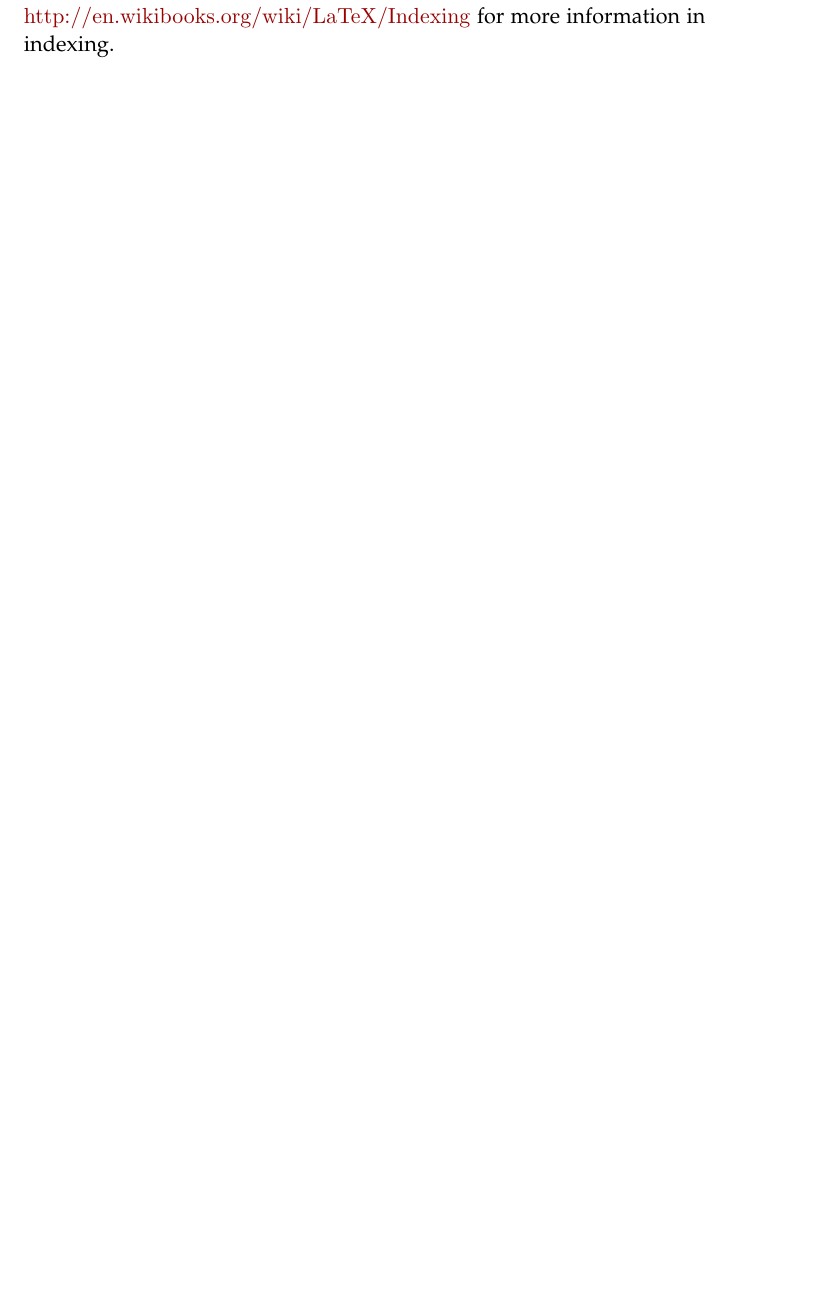
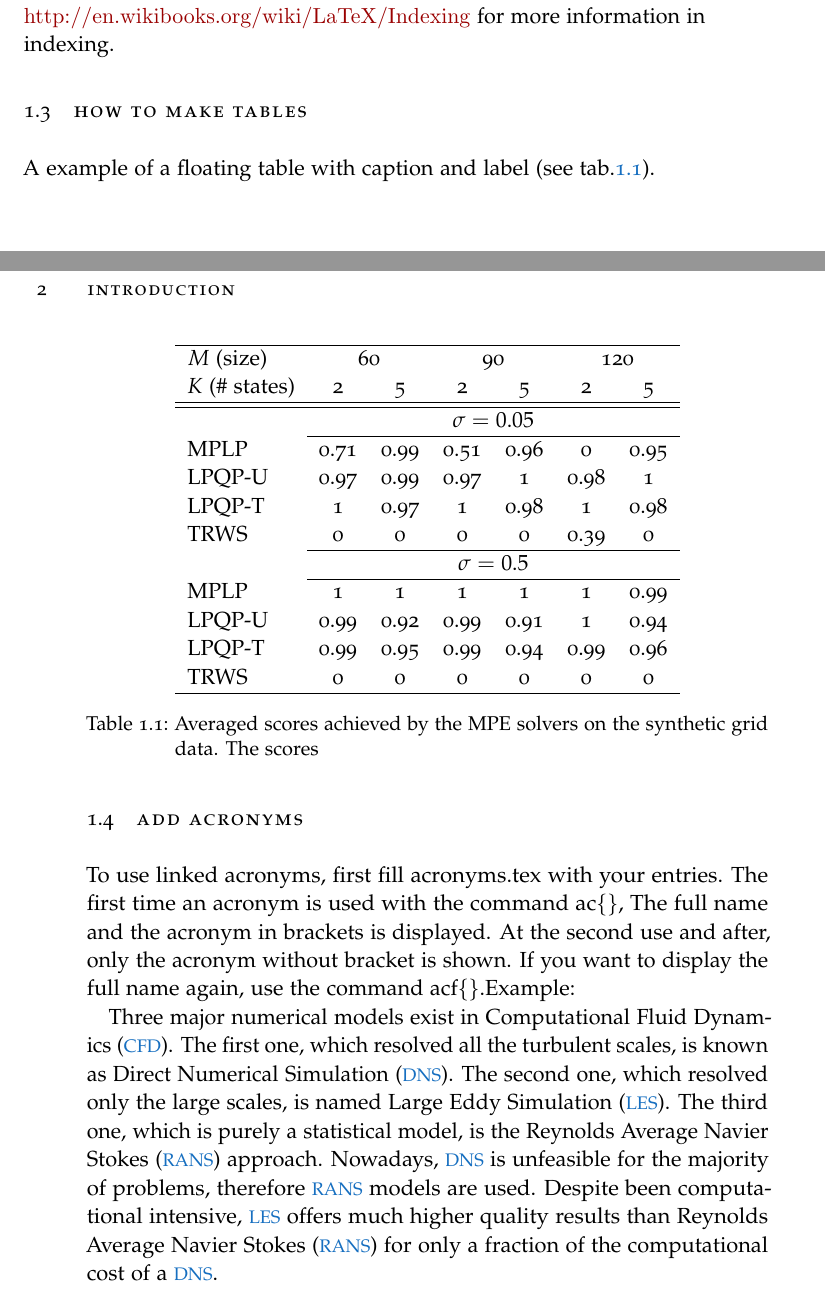
Before and after one commit to ETH-BuildingPhysics/PhDThesis_latexTemplate, a LaTeX thesis (thesis.tex, which reads chapters/introduction/introduction.tex, style/preamble.sty): part of page 9 of 26 before the commit and two parts of pages 9 and 10 of 26 after it, the two joined at a grey line, cut so that both start at the same text, the shorter picture padded with empty space. Compiled offline with pdfLaTeX; a missing font is replaced by an installed copy or a similar font; an older LaTeX class or package is replaced by its successor.

Commit message:
Litlle bugfix in preamble.sty (thanks Marc). Add an example on how to use acronyms. Add an example of a floating table.

```diff
--- a/chapters/introduction/introduction.tex
+++ b/chapters/introduction/introduction.tex
@@ -22,3 +22,40 @@
 	\item Build the document again with PDFLatex
 \end{enumerate}
 Most of the latex editor have a buttom/shortcut for makeIndex. See \url{http://en.wikibooks.org/wiki/LaTeX/Indexing} for more information in indexing.
+
+\section{How to make tables}
+\label{sec:How to make tables}
+A example of a floating table with caption and label (see tab.\ref{tab:lpqp:grid}).
+
+\begin{table}[htb]
+	\centering
+	\begin{tabular}{l cc cc cc}
+		\hline
+		$M$ (size)  &  \multicolumn{2}{c}{60} &  \multicolumn{2}{c}{90} &  \multicolumn{2}{c}{120} \\
+		$K$ (\# states)  &  2  &  5  &  2  & 5  &  2  & 5 \\
+		\hline\hline
+		& \multicolumn{6}{c}{$\sigma=0.05$} \\
+		\cline{2-7}
+		MPLP   &    0.71  &    0.99   &   0.51  &    0.96   &   0  &    0.95 \\
+		LPQP-U   &    0.97  &    0.99   &   0.97  &    1   & 0.98  &    1 \\
+		LPQP-T   &    1  &    0.97   &   1  &    0.98   & 1  &    0.98 \\
+		TRWS   &    0  &    0   &   0  &    0   &   0.39  &    0\\
+		\cline{2-7}
+		& \multicolumn{6}{c}{$\sigma=0.5$}  \\
+		\cline{2-7}
+		MPLP   &    1  &    1   &   1  &    1   & 1  &    0.99\\
+		LPQP-U   &    0.99  &    0.92   &   0.99  &    0.91   &   1  &    0.94\\
+		LPQP-T   &    0.99  &    0.95   &   0.99  &    0.94   &   0.99  &    0.96\\
+		TRWS   &    0  &    0   &   0  &    0   &   0  &    0\\
+		\hline
+	\end{tabular}
+	\caption[]{Averaged scores achieved by the MPE solvers on the synthetic grid data.
+		The scores}
+	\label{tab:lpqp:grid}
+\end{table}
+
+\section{Add acronyms}
+\label{sec:Add acronyms}
+To use linked acronyms, first fill acronyms.tex with your entries. The first time an acronym is used with the command ac\{\}, The full name and the acronym in brackets is displayed. At the second use and after, only the acronym without bracket is shown. If you want to display the full name again, use the command acf\{\}.Example:
+
+Three major numerical models exist in \ac{CFD}. The first one, which resolved all the turbulent scales, is known as \ac{DNS}\index{Direct Numerical Simulation}. The second one, which resolved only the large scales, is named \ac{LES}. The third one, which is purely a statistical model, is the \ac{RANS}\index{Reynolds Average Navier Stokes} approach. Nowadays, \ac{DNS} is unfeasible for the majority of problems, therefore \ac{RANS} models are used. Despite been computational intensive, \ac{LES} offers much higher quality results than \acf{RANS} for only a fraction of the computational cost of a \ac{DNS}.
--- a/style/preamble.sty
+++ b/style/preamble.sty
@@ -70,7 +70,7 @@
 \usepackage{subcaption}
 
 % table
-\usepackage{slashbox}
+\usepackage{style/slashbox}
 \usepackage{rotating}
 \usepackage{multirow}
 
```
Also changed, not shown: frontbackmatter/acronyms.tex (+6 -36 lines), style/tkz-gm.sty (deleted, +0 -149 lines), README.md, thesis.pdf.
